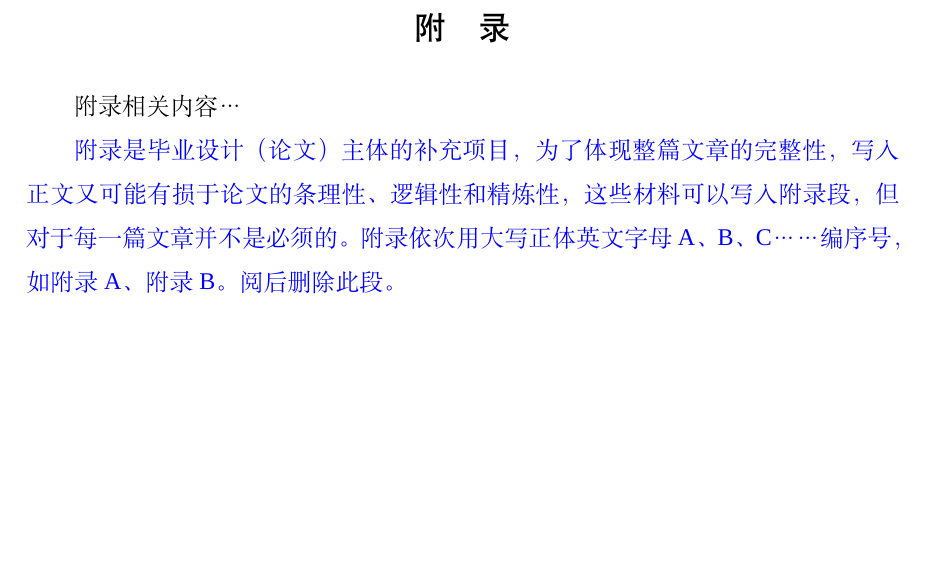
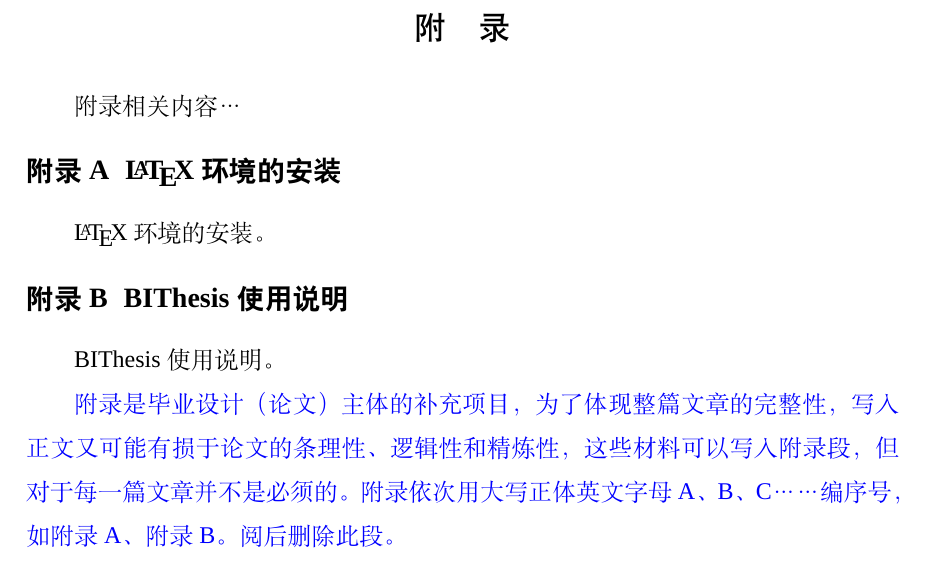
Before and after one commit to BITNP/BIThesis, a LaTeX thesis (graduation-thesis/main.tex, which reads graduation-thesis/misc/5_appendix.tex): part of page 10 of 11, cut so that both start at the same text, the shorter picture padded with empty space. Compiled offline with XeLaTeX; a missing font is replaced by an installed copy or a similar font.

Commit message:
设置附录内的节编号格式

```diff
--- a/graduation-thesis/misc/5_appendix.tex
+++ b/graduation-thesis/misc/5_appendix.tex
@@ -22,7 +22,24 @@
 \chapter*{\vskip 10bp \textmd{附~~~~录} \vskip -6bp}
 \addcontentsline{toc}{chapter}{附~~~~录}
 
+% 设置附录编号格式
+\ctexset{
+  section/number = 附录\Alph{section}
+}
+% 由于附录章节为无编号章节，因此节编号需要手动重置
+\setcounter{section}{0}
+% 以下语句保证 hyperref 宏包能正确地为附录中的章节生成目录引用
+\renewcommand*{\theHsection}{appendix.\the\value{section}}
+
 附录相关内容…
+
+\section{\LaTeX 环境的安装}
+
+\LaTeX 环境的安装。
+
+\section{BIThesis使用说明}
+
+BIThesis使用说明。
 
 \textcolor{blue}{附录是毕业设计（论文）主体的补充项目，为了体现整篇文章的完整性，写入正文又可能有损于论文的条理性、逻辑性和精炼性，这些材料可以写入附录段，但对于每一篇文章并不是必须的。附录依次用大写正体英文字母 A、B、C……编序号，如附录 A、附录 B。阅后删除此段。}
 
```
Also changed, not shown: graduation-thesis/main.pdf.
